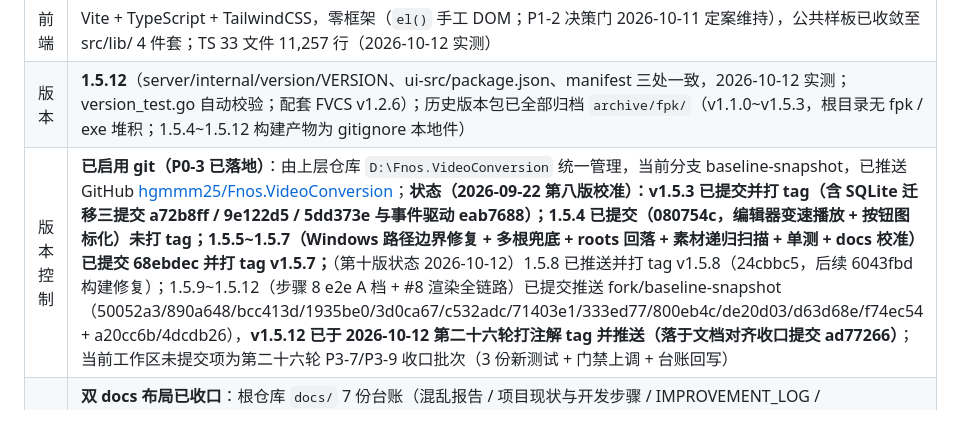
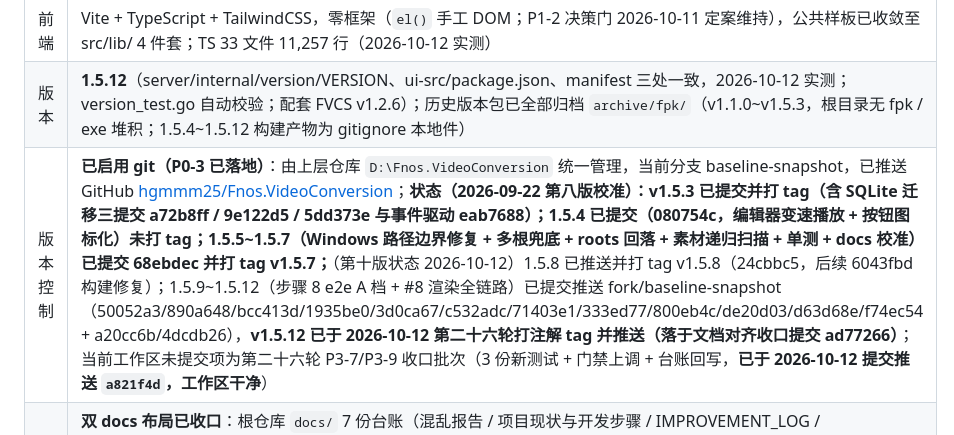
Before and after one commit to hgmmm25/Fnos.VideoConversion, a Markdown page: docs/FVCC_混乱度评价报告_细化版.md, the part around the change. Rendered like a GitHub page.

Commit message:
docs(alignment): 混乱报告版本控制行补记 a821f4d 提交推送状态（工作区干净）

```diff
--- a/docs/FVCC_混乱度评价报告_细化版.md
+++ b/docs/FVCC_混乱度评价报告_细化版.md
@@ -22,7 +22,7 @@
 | 后端 | Go 1.27.1，gin v1.12 + gorilla/websocket，**已分层**：`server/internal` 12 包 + store/model 子包（107 个 .go = 58 实现 + 49 测试，根包仅剩 main.go 274 行；store 已迁 SQLite：sqlite.go / sqlite_import.go / sqlite_load.go / sqlite_persist.go + P3-5 backup/migrate/restore；v1.5.8 增 internal/pathutil，2026-10-12 实测） |
 | 前端 | Vite + TypeScript + TailwindCSS，零框架（`el()` 手工 DOM；P1-2 决策门 2026-10-11 定案维持），公共样板已收敛至 src/lib/ 4 件套；TS 33 文件 11,257 行（2026-10-12 实测） |
 | 版本 | **1.5.12**（server/internal/version/VERSION、ui-src/package.json、manifest 三处一致，2026-10-12 实测；version_test.go 自动校验；配套 FVCS v1.2.6）；历史版本包已全部归档 `archive/fpk/`（v1.1.0~v1.5.3，根目录无 fpk / exe 堆积；1.5.4~1.5.12 构建产物为 gitignore 本地件） |
-| 版本控制 | **已启用 git（P0-3 已落地）**：由上层仓库 `D:\Fnos.VideoConversion` 统一管理，当前分支 baseline-snapshot，已推送 GitHub [hgmmm25/Fnos.VideoConversion](https://github.com/hgmmm25/Fnos.VideoConversion/tree/baseline-snapshot)；**状态（2026-09-22 第八版校准）：v1.5.3 已提交并打 tag（含 SQLite 迁移三提交 a72b8ff / 9e122d5 / 5dd373e 与事件驱动 eab7688）；1.5.4 已提交（080754c，编辑器变速播放 + 按钮图标化）未打 tag；1.5.5~1.5.7（Windows 路径边界修复 + 多根兜底 + roots 回落 + 素材递归扫描 + 单测 + docs 校准）**已提交 68ebdec 并打 tag v1.5.7**；**（第十版状态 2026-10-12）1.5.8 已推送并打 tag v1.5.8（24cbbc5，后续 6043fbd 构建修复）；1.5.9~1.5.12（步骤 8 e2e A 档 + #8 渲染全链路）已提交推送 fork/baseline-snapshot（50052a3/890a648/bcc413d/1935be0/3d0ca67/c532adc/71403e1/333ed77/800eb4c/de20d03/d63d68e/f74ec54 + a20cc6b/4dcdb26），**v1.5.12 已于 2026-10-12 第二十六轮打注解 tag 并推送（落于文档对齐收口提交 ad77266）**；当前工作区未提交项为第二十六轮 P3-7/P3-9 收口批次（3 份新测试 + 门禁上调 + 台账回写） |
+| 版本控制 | **已启用 git（P0-3 已落地）**：由上层仓库 `D:\Fnos.VideoConversion` 统一管理，当前分支 baseline-snapshot，已推送 GitHub [hgmmm25/Fnos.VideoConversion](https://github.com/hgmmm25/Fnos.VideoConversion/tree/baseline-snapshot)；**状态（2026-09-22 第八版校准）：v1.5.3 已提交并打 tag（含 SQLite 迁移三提交 a72b8ff / 9e122d5 / 5dd373e 与事件驱动 eab7688）；1.5.4 已提交（080754c，编辑器变速播放 + 按钮图标化）未打 tag；1.5.5~1.5.7（Windows 路径边界修复 + 多根兜底 + roots 回落 + 素材递归扫描 + 单测 + docs 校准）**已提交 68ebdec 并打 tag v1.5.7**；**（第十版状态 2026-10-12）1.5.8 已推送并打 tag v1.5.8（24cbbc5，后续 6043fbd 构建修复）；1.5.9~1.5.12（步骤 8 e2e A 档 + #8 渲染全链路）已提交推送 fork/baseline-snapshot（50052a3/890a648/bcc413d/1935be0/3d0ca67/c532adc/71403e1/333ed77/800eb4c/de20d03/d63d68e/f74ec54 + a20cc6b/4dcdb26），**v1.5.12 已于 2026-10-12 第二十六轮打注解 tag 并推送（落于文档对齐收口提交 ad77266）**；当前工作区未提交项为第二十六轮 P3-7/P3-9 收口批次（3 份新测试 + 门禁上调 + 台账回写，**已于 2026-10-12 提交推送 `a821f4d`，工作区干净**） |
 | 文档 | **双 docs 布局已收口**：根仓库 `docs/` 7 份台账（混乱报告 / 项目现状与开发步骤 / IMPROVEMENT_LOG / TASK_REFERENCE / 项目分析与改进方向 / UI设计优化方向 / SECURITY）+ `FVCC/docs/` 7 份（API_CONTRACT / DESIGN / PRODUCT / P2-1 实施记录 / P2-2 细化细则 / SECURITY（2026-09-21 补写）/ STORE_PERSISTENCE_ROADMAP（方案稿））——PRODUCT.md / DESIGN.md 已从 ui-src/ 迁入 FVCC/docs/，原"两处文档根"问题解决；WebVideoEditor_Design/ 01-10 规格文档仍入库 |
 
 目录结构（根目录，2026-09-20 晚实测；2026-10-12 第十版行内更新）：
```
